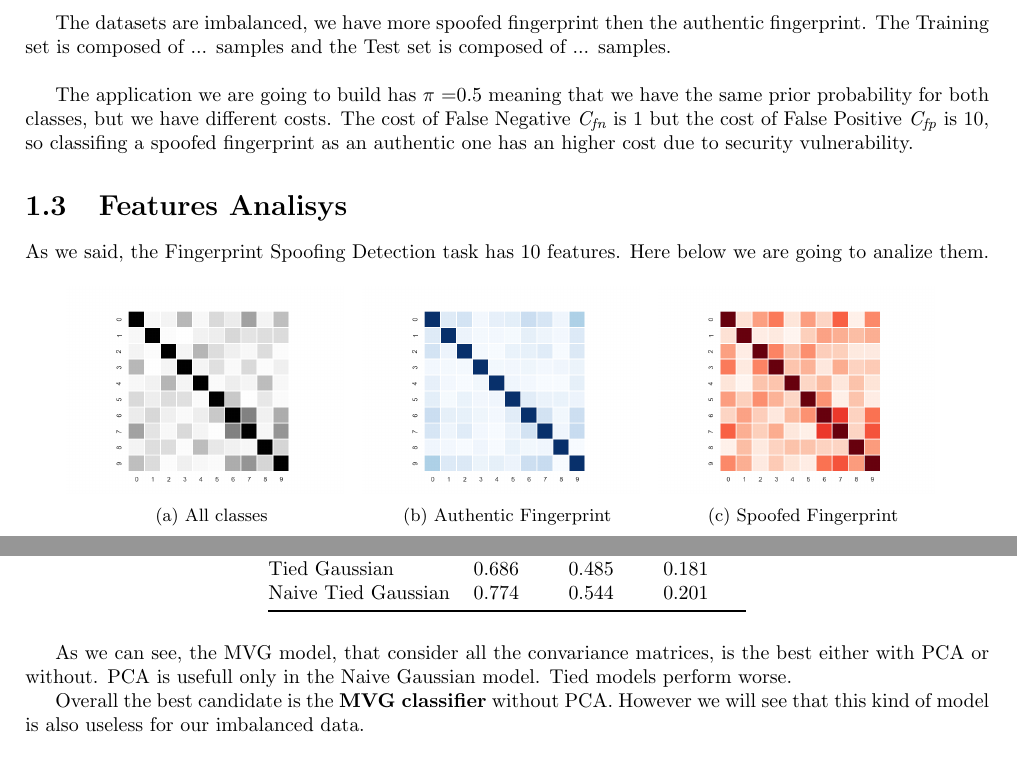
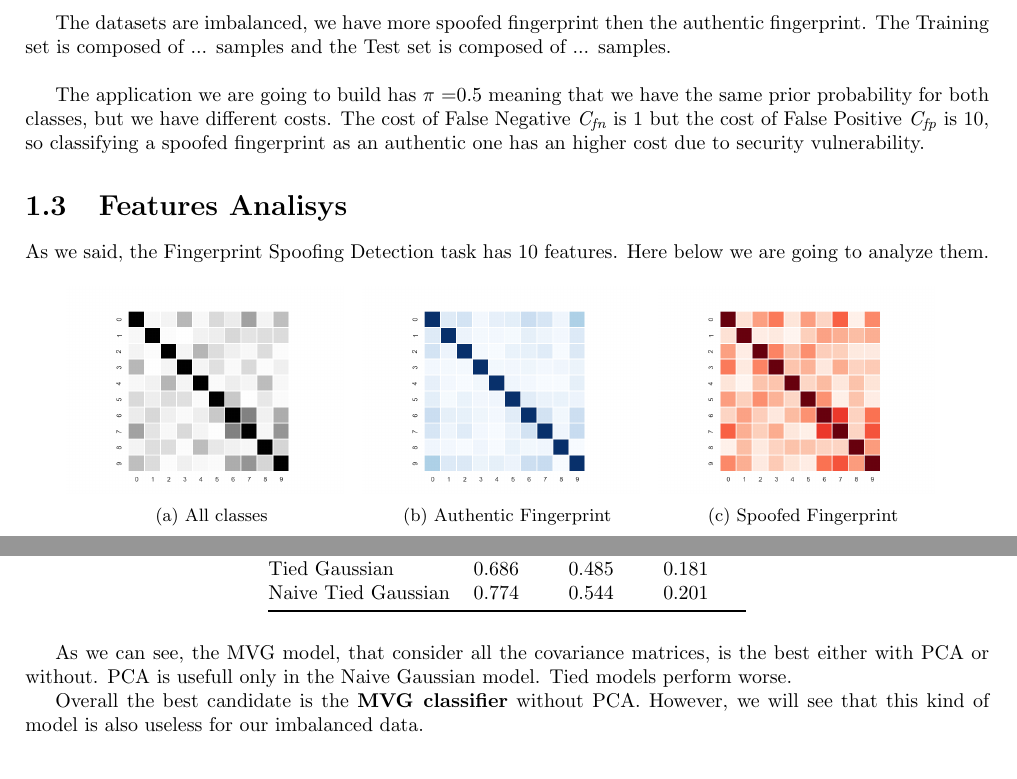
Before and after one commit to Riden15/Fingerprint_spoofing_detection, a LaTeX thesis (Latex/src/FingerprintSpoofingDetection.tex): two parts of pages 2 and 8 of 16, joined at a grey line, cut so that both start at the same text. Compiled offline with pdfLaTeX.

Commit message:
adjust some little error

```diff
--- a/Latex/src/FingerprintSpoofingDetection.tex
+++ b/Latex/src/FingerprintSpoofingDetection.tex
@@ -42,12 +42,12 @@
 
     The application we are going to build has $\pi$ =0.5 meaning that we have the same prior probability for both classes, but we have different
     costs. The cost of False Negative \textit{C\textsubscript{fn}} is 1 but the cost of False Positive
-    \textit{C\textsubscript{fp}} is 10, so classifing a spoofed fingerprint as an authentic one
+    \textit{C\textsubscript{fp}} is 10, so classifying a spoofed fingerprint as an authentic one
     has an higher cost due to security vulnerability.
 
 \section{Features Analisys}
 As we said, the Fingerprint Spoofing Detection task has 10 features. Here below we are going
-to analize them.
+to analyze them.
 
 \begin{figure}[h!]
     \begin{subfigure}{0.3\textwidth}
@@ -291,10 +291,10 @@ There are also some computation of PCA with m=9 and m=8.
     \end{tabular}\label{tab:table3}
 \end{table}
 
-As we can see, the MVG model, that consider all the convariance matrices, is the best either with PCA or without.
+As we can see, the MVG model, that consider all the covariance matrices, is the best either with PCA or without.
 PCA is usefull only in the Naive Gaussian model. Tied models perform worse.
 
-Overall the best candidate is the \textbf{MVG classifier} without PCA. However we will see that this kind of model is also
+Overall the best candidate is the \textbf{MVG classifier} without PCA. However, we will see that this kind of model is also
 useless for our imbalanced data.
 
 \clearpage
```
Also changed, not shown: Latex/src/FingerprintSpoofingDetection.tex (4 more changed lines).
